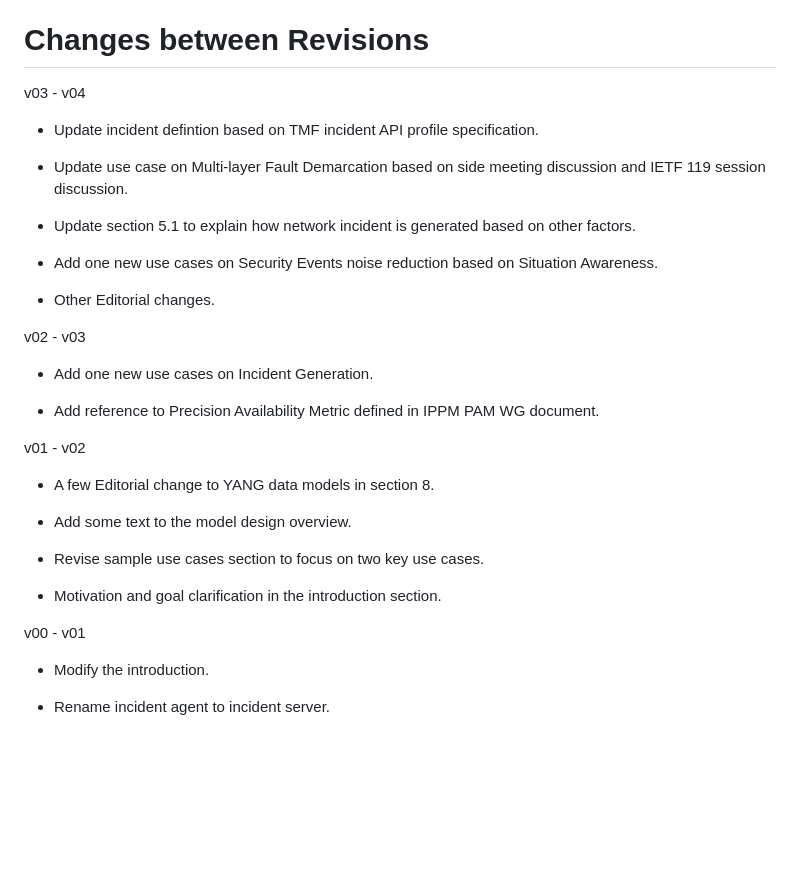
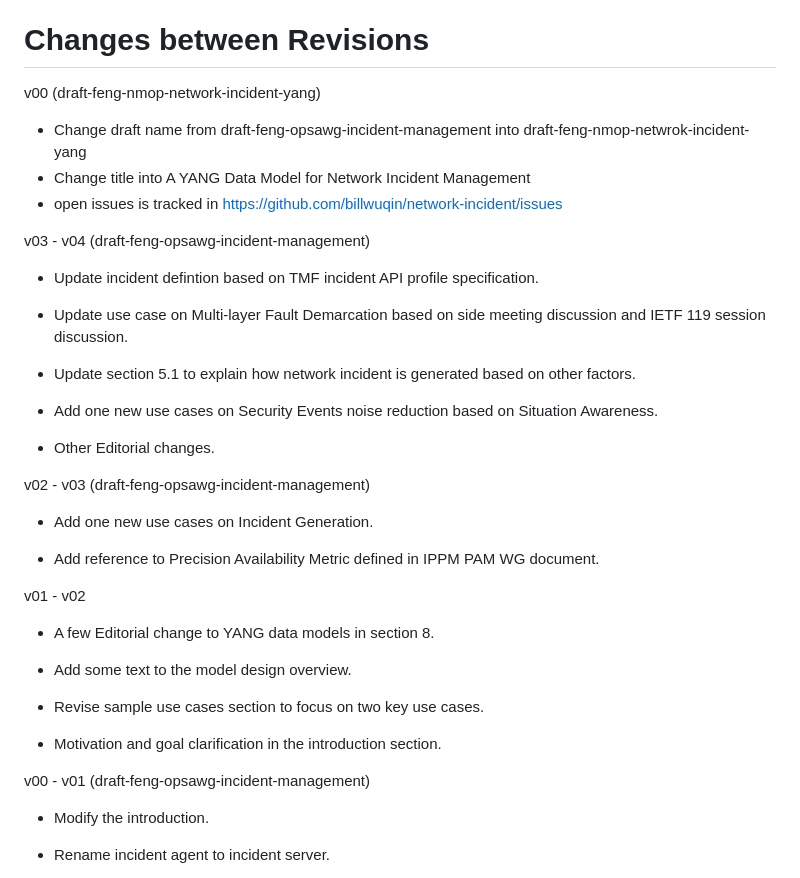
Before and after one commit to billwuqin/network-incident, a Markdown page: draft-feng-nmop-network-incident-yang.md, the part around the change. GitHub-like rendering; blank space fills up the shorter version.

Commit message:
Update draft-feng-nmop-network-incident-yang.md
Draft name and title change

```diff
--- a/draft-feng-nmop-network-incident-yang.md
+++ b/draft-feng-nmop-network-incident-yang.md
@@ -1028,7 +1028,12 @@ YuanYao for their valuable comments and great input to this work.
 --- back
 
 # Changes between Revisions
-   v03 - v04
+   v00 (draft-feng-nmop-network-incident-yang)
+   *  Change draft name from draft-feng-opsawg-incident-management into draft-feng-nmop-netwrok-incident-yang
+   *  Change title into A YANG Data Model for Network Incident Management
+   *  open issues is tracked in https://github.com/billwuqin/network-incident/issues
+
+   v03 - v04 (draft-feng-opsawg-incident-management)
 
    *  Update incident defintion based on TMF incident API profile
       specification.
@@ -1044,7 +1049,7 @@ YuanYao for their valuable comments and great input to this work.
 
    *  Other Editorial changes.
 
-   v02 - v03
+   v02 - v03  (draft-feng-opsawg-incident-management)
 
    *  Add one new use cases on Incident Generation.
 
@@ -1061,7 +1066,7 @@ YuanYao for their valuable comments and great input to this work.
 
    *  Motivation and goal clarification in the introduction section.
 
-   v00 - v01
+   v00 - v01  (draft-feng-opsawg-incident-management)
 
    *  Modify the introduction.
 
```
